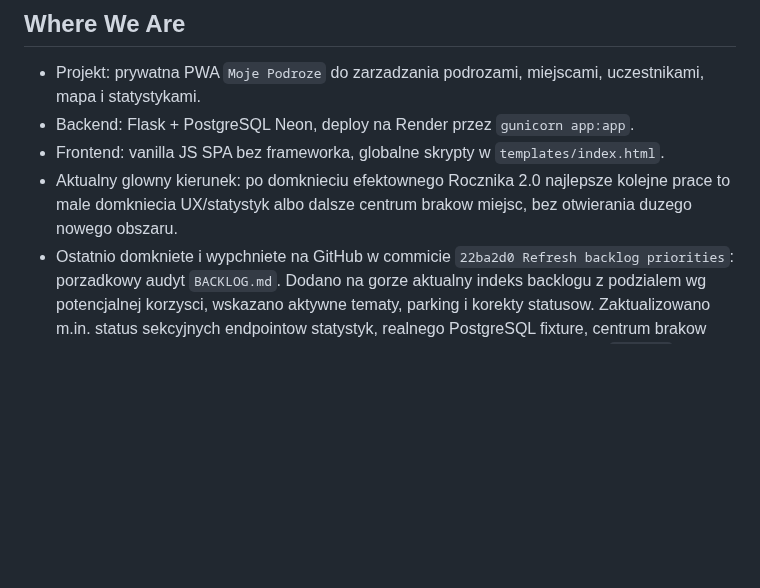
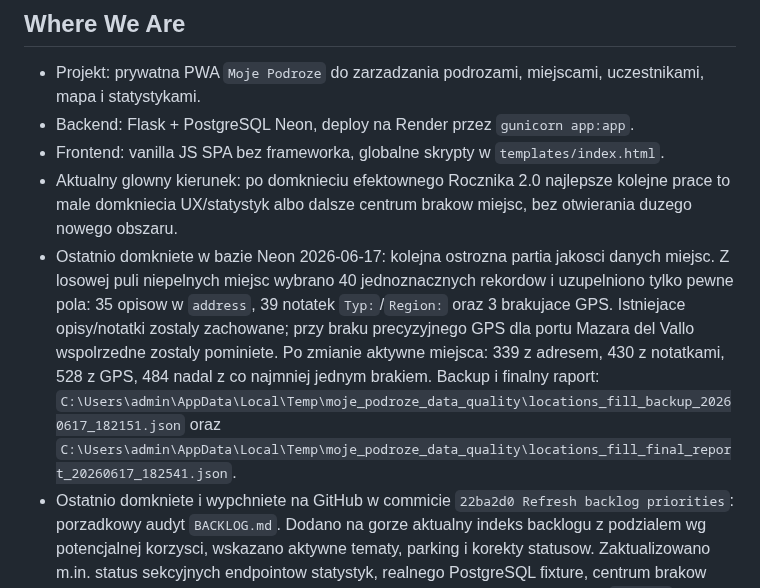
Before and after one commit to jpastuszak-jerry/moje-podroze, a Markdown page: CURRENT_STATE.md, the part around the change. GitHub-like rendering; blank space fills up the shorter version.

Commit message:
Record location data quality batch

```diff
--- a/CURRENT_STATE.md
+++ b/CURRENT_STATE.md
@@ -12,6 +12,17 @@ Krotki stan projektu dla nowych sesji. Szczegoly historyczne zostaja w
 - Aktualny glowny kierunek: po domknieciu efektownego Rocznika 2.0 najlepsze
   kolejne prace to male domkniecia UX/statystyk albo dalsze centrum brakow
   miejsc, bez otwierania duzego nowego obszaru.
+- Ostatnio domkniete w bazie Neon 2026-06-17: kolejna ostrozna partia jakosci
+  danych miejsc. Z losowej puli niepelnych miejsc wybrano 40 jednoznacznych
+  rekordow i uzupelniono tylko pewne pola: 35 opisow w `address`, 39 notatek
+  `Typ:`/`Region:` oraz 3 brakujace GPS. Istniejace opisy/notatki zostaly
+  zachowane; przy braku precyzyjnego GPS dla portu Mazara del Vallo
+  wspolrzedne zostaly pominiete. Po zmianie aktywne miejsca: 339 z adresem,
+  430 z notatkami, 528 z GPS, 484 nadal z co najmniej jednym brakiem.
+  Backup i finalny raport:
+  `C:\Users\admin\AppData\Local\Temp\moje_podroze_data_quality\locations_fill_backup_20260617_182151.json`
+  oraz
+  `C:\Users\admin\AppData\Local\Temp\moje_podroze_data_quality\locations_fill_final_report_20260617_182541.json`.
 - Ostatnio domkniete i wypchniete na GitHub w commicie `22ba2d0 Refresh
   backlog priorities`: porzadkowy audyt `BACKLOG.md`. Dodano na gorze aktualny
   indeks backlogu z podzialem wg potencjalnej korzysci, wskazano aktywne
```
